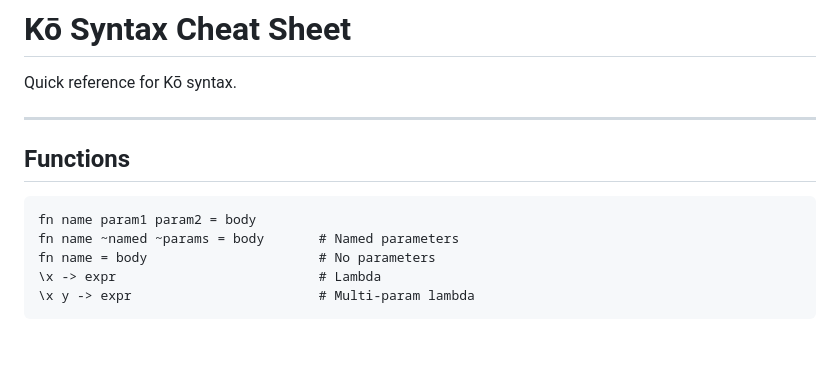
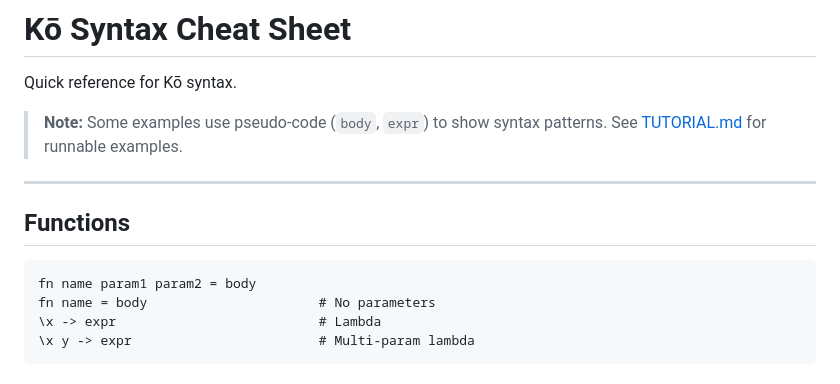
Before and after one commit to Adjanour/ko-language, a Markdown page: ko-zig/docs/SYNTAX_CHEAT_SHEET.md, the part around the change. GitHub-like rendering; blank space fills up the shorter version.

````diff
--- a/ko-zig/docs/SYNTAX_CHEAT_SHEET.md
+++ b/ko-zig/docs/SYNTAX_CHEAT_SHEET.md
@@ -1,6 +1,9 @@
 # Kō Syntax Cheat Sheet
 
 Quick reference for Kō syntax.
+
+> **Note:** Some examples use pseudo-code (`body`, `expr`) to show syntax patterns.
+> See [TUTORIAL.md](TUTORIAL.md) for runnable examples.
 
 ---
 
@@ -8,7 +11,6 @@ Quick reference for Kō syntax.
 
 ```ko
 fn name param1 param2 = body
-fn name ~named ~params = body       # Named parameters
 fn name = body                      # No parameters
 \x -> expr                          # Lambda
 \x y -> expr                        # Multi-param lambda
````
Also changed, not shown: ko-zig/docs/LANGUAGE_REFERENCE.md (+20 -20 lines).
